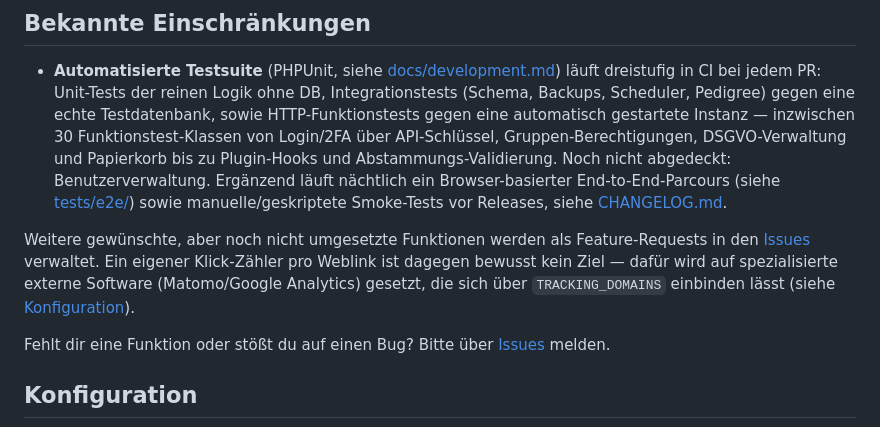
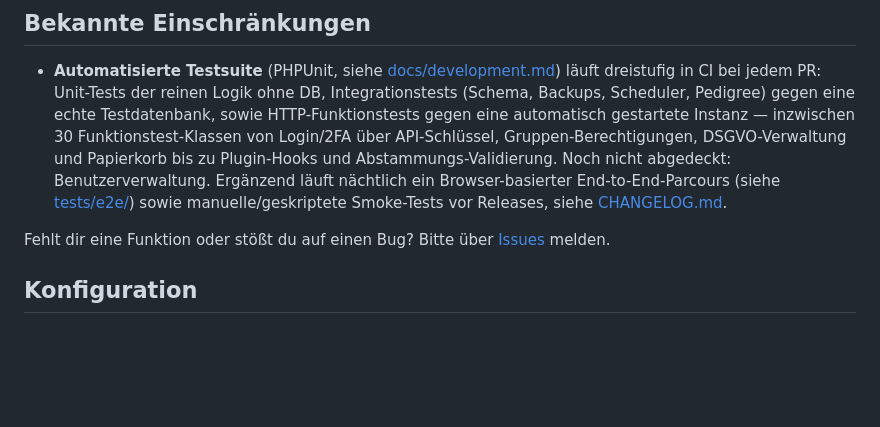
Before and after one commit to Celestial0579/Hengstverzeichnis_Framework, a Markdown page: README.md, the part around the change. Drawn GitHub-style; blank space fills up the shorter version.

Commit message:
README: unnötigen Absatz zum Klick-Tracking komplett entfernen
Der ganze Zwischensatz ("Weitere gewünschte ... Klick-Zähler ...") ist an
der Stelle überflüssig, nicht nur die Klickzähler-Erwähnung selbst — der
nachfolgende Satz zu Issues deckt das bereits ab.

```diff
--- a/README.md
+++ b/README.md
@@ -61,12 +61,6 @@ und Variante B unten).
 ## Bekannte Einschränkungen
 
 - **Automatisierte Testsuite** (PHPUnit, siehe [docs/development.md](docs/development.md#tests)) läuft dreistufig in CI bei jedem PR: Unit-Tests der reinen Logik ohne DB, Integrationstests (Schema, Backups, Scheduler, Pedigree) gegen eine echte Testdatenbank, sowie HTTP-Funktionstests gegen eine automatisch gestartete Instanz — inzwischen 30 Funktionstest-Klassen von Login/2FA über API-Schlüssel, Gruppen-Berechtigungen, DSGVO-Verwaltung und Papierkorb bis zu Plugin-Hooks und Abstammungs-Validierung. Noch nicht abgedeckt: Benutzerverwaltung. Ergänzend läuft nächtlich ein Browser-basierter End-to-End-Parcours (siehe [tests/e2e/](tests/e2e/)) sowie manuelle/geskriptete Smoke-Tests vor Releases, siehe [CHANGELOG.md](CHANGELOG.md).
-
-Weitere gewünschte, aber noch nicht umgesetzte Funktionen werden als
-Feature-Requests in den [Issues](../../issues) verwaltet. Ein eigener
-Klick-Zähler pro Weblink ist dagegen bewusst kein Ziel — dafür wird auf
-spezialisierte externe Software (Matomo/Google Analytics) gesetzt, die sich
-über `TRACKING_DOMAINS` einbinden lässt (siehe [Konfiguration](#konfiguration)).
 
 Fehlt dir eine Funktion oder stößt du auf einen Bug? Bitte über [Issues](../../issues) melden.
 
```
